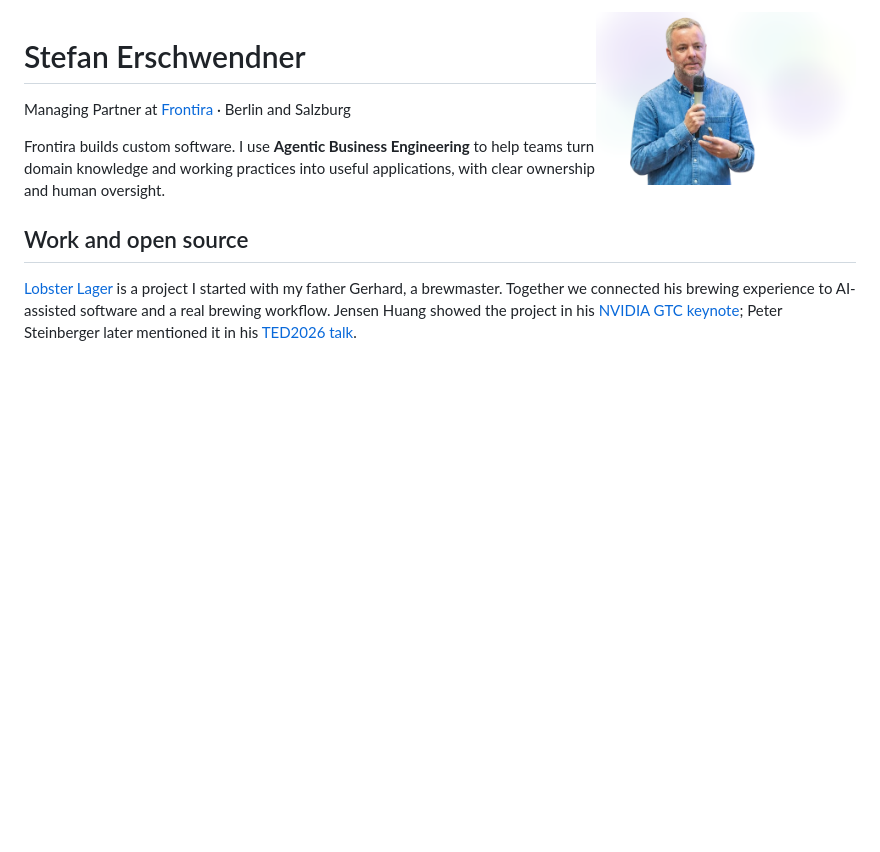
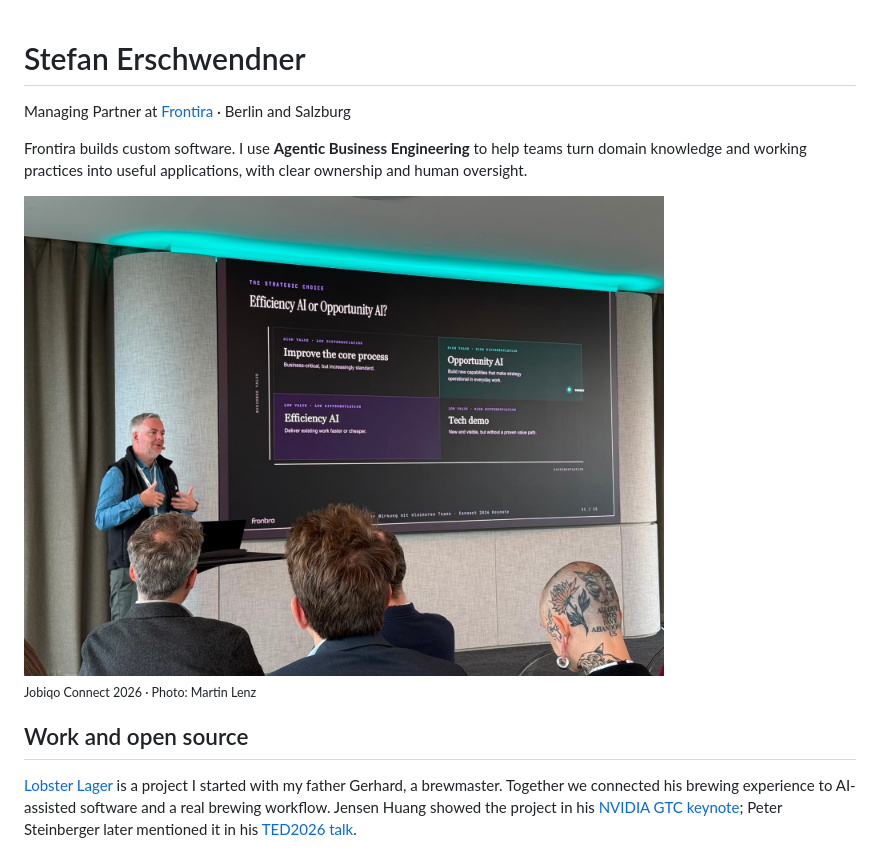
Before and after one commit to eranium21/eranium21, a Markdown page: README.md, the part around the change. GitHub-like rendering; pictures changed too: jobiqo-connect-2026.jpeg (added); blank space fills up the shorter version.

Commit message:
Use Jobiqo speaking photo in GitHub profile

```diff
--- a/README.md
+++ b/README.md
@@ -1,10 +1,12 @@
-<img src="stefan.png" width="260" align="right" alt="Stefan Erschwendner" />
-
 # Stefan Erschwendner
 
 Managing Partner at [Frontira](https://frontira.com) · Berlin and Salzburg
 
 Frontira builds custom software. I use **Agentic Business Engineering** to help teams turn domain knowledge and working practices into useful applications, with clear ownership and human oversight.
+
+<img src="jobiqo-connect-2026.jpeg" width="640" alt="Stefan speaking at Jobiqo Connect 2026 in Vienna" />
+
+<sub>Jobiqo Connect 2026 · Photo: Martin Lenz</sub>
 
 ## Work and open source
 
```
